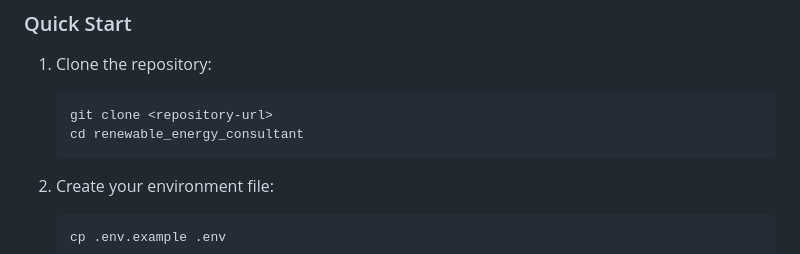
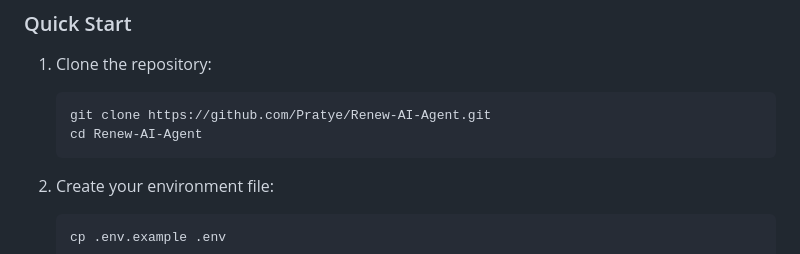
Before and after one commit to Pratye/Renew-AI-Agent, a Markdown page: README.md, the part around the change. Rendered like a GitHub page.

Commit message:
Initial commit: Renewable Energy Consultant with Docker setup

````diff
--- a/README.md
+++ b/README.md
@@ -28,8 +28,8 @@ A comprehensive application for renewable energy analysis and monitoring, featur
 
 1. Clone the repository:
    ```bash
-   git clone <repository-url>
-   cd renewable_energy_consultant
+   git clone https://github.com/Pratye/Renew-AI-Agent.git
+   cd Renew-AI-Agent
    ```
 
 2. Create your environment file:
````
